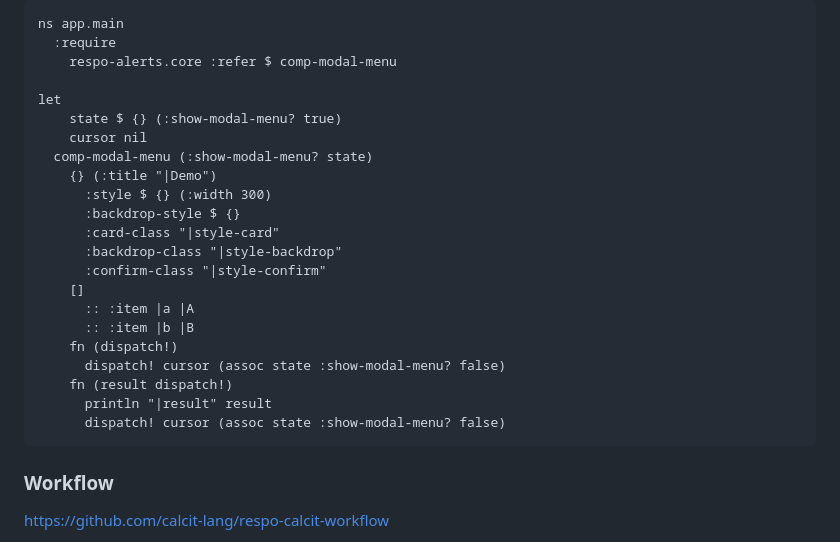
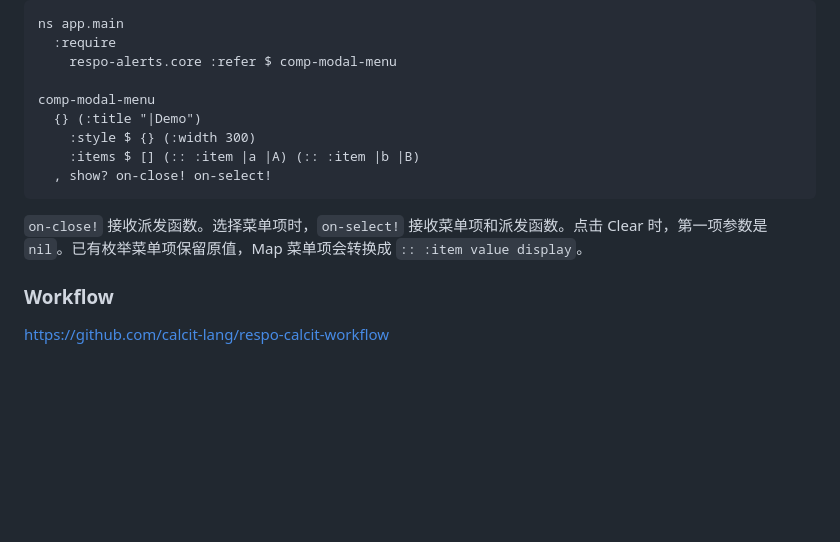
Before and after one commit to Respo/alerts.calcit, a Markdown page: README.md, the part around the change. Rendered like a GitHub page; blank space fills up the shorter version.

Commit message:
修正 Alerts 菜单回调示例 (#151)

````diff
--- a/README.md
+++ b/README.md
@@ -436,25 +436,14 @@ ns app.main
   :require
     respo-alerts.core :refer $ comp-modal-menu
 
-let
-    state $ {} (:show-modal-menu? true)
-    cursor nil
-  comp-modal-menu (:show-modal-menu? state)
-    {} (:title "|Demo")
-      :style $ {} (:width 300)
-      :backdrop-style $ {}
-      :card-class "|style-card"
-      :backdrop-class "|style-backdrop"
-      :confirm-class "|style-confirm"
-    []
-      :: :item |a |A
-      :: :item |b |B
-    fn (dispatch!)
-      dispatch! cursor (assoc state :show-modal-menu? false)
-    fn (result dispatch!)
-      println "|result" result
-      dispatch! cursor (assoc state :show-modal-menu? false)
+comp-modal-menu
+  {} (:title "|Demo")
+    :style $ {} (:width 300)
+    :items $ [] (:: :item |a |A) (:: :item |b |B)
+  , show? on-close! on-select!
 ```
+
+`on-close!` 接收派发函数。选择菜单项时，`on-select!` 接收菜单项和派发函数。点击 Clear 时，第一项参数是 `nil`。已有枚举菜单项保留原值，Map 菜单项会转换成 `:: :item value display`。
 
 ### Workflow
 
````
